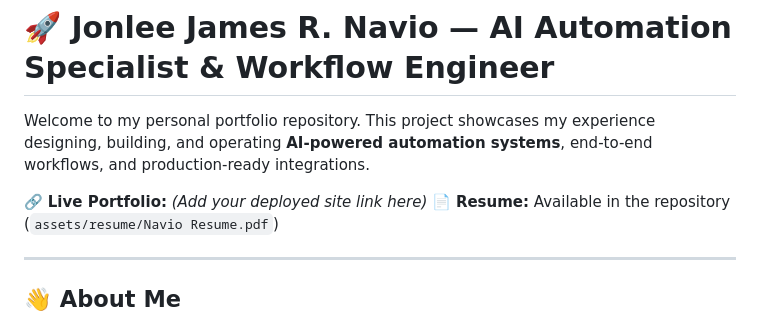
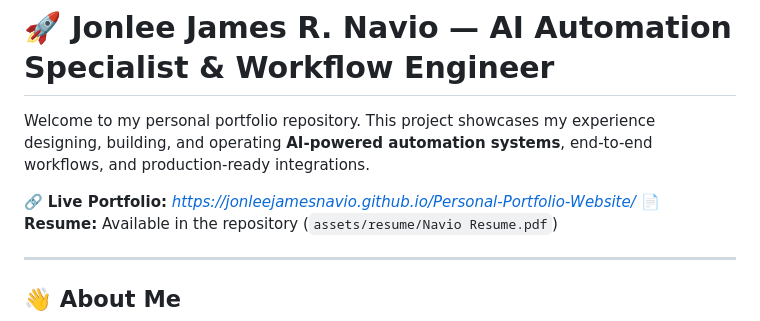
Before and after one commit to JonleeJamesNavio/Personal-Portfolio-Website, a Markdown page: README.md, the part around the change. Rendered like a GitHub page.

```diff
--- a/README.md
+++ b/README.md
@@ -3,7 +3,7 @@
 Welcome to my personal portfolio repository.
 This project showcases my experience designing, building, and operating **AI-powered automation systems**, end-to-end workflows, and production-ready integrations.
 
-🔗 **Live Portfolio:** *(Add your deployed site link here)*
+🔗 **Live Portfolio:** *https://jonleejamesnavio.github.io/Personal-Portfolio-Website/*
 📄 **Resume:** Available in the repository (`assets/resume/Navio Resume.pdf`)
 
 ---
```
